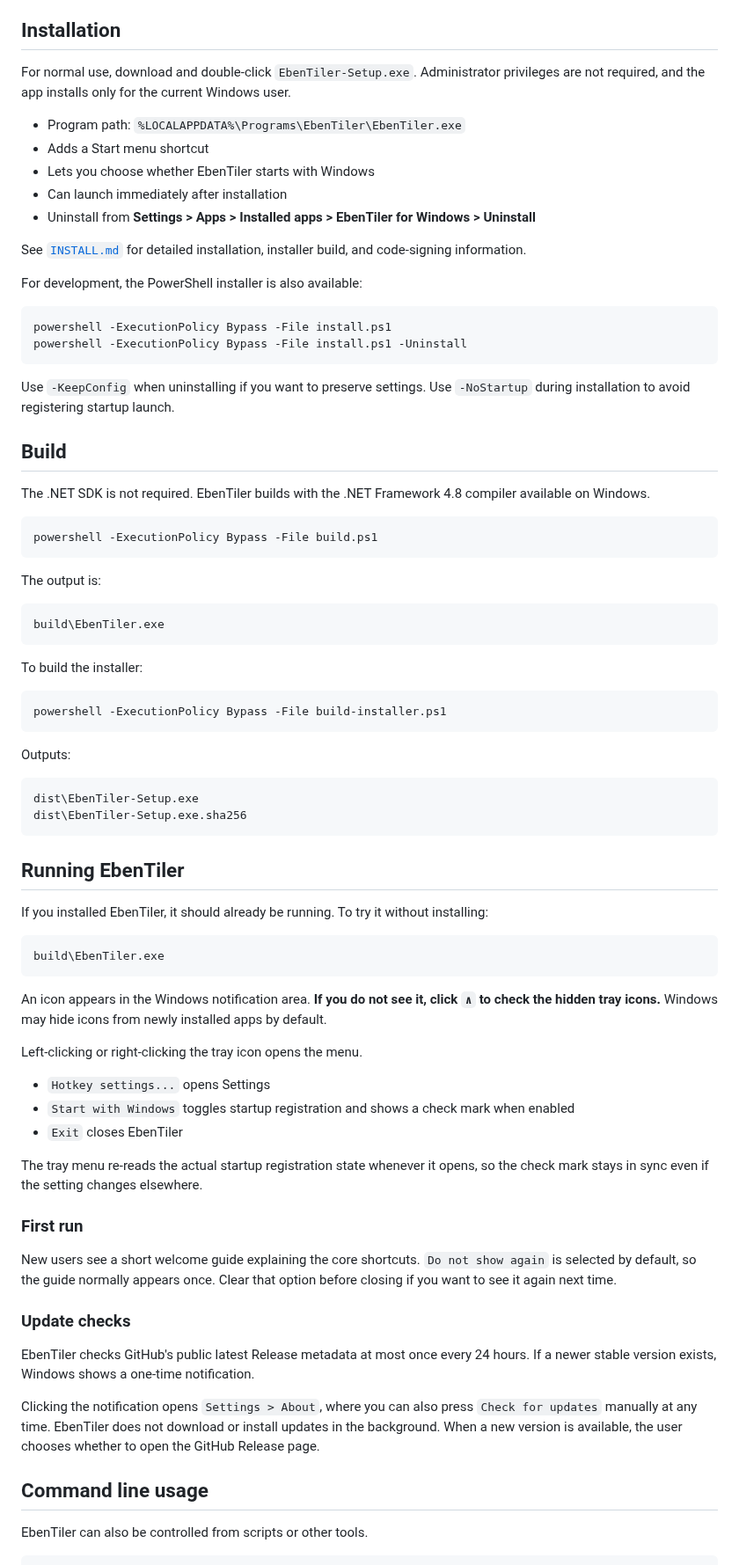
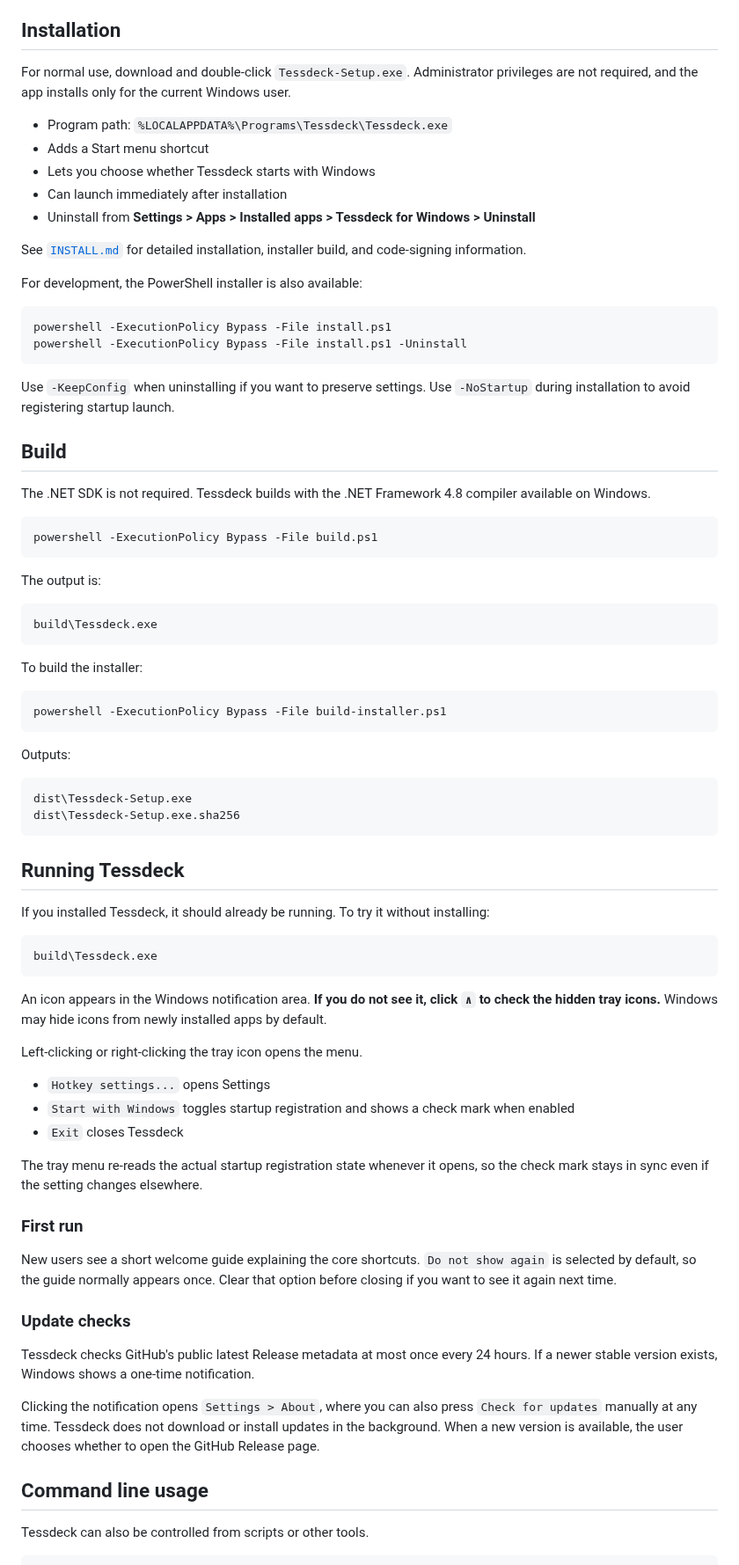
Before and after one commit to Eben-Builds/EbenTiler-for-Windows, a Markdown page: README.md, the part around one of its changes. Shown at 88% size. GitHub-like rendering.

Commit message:
Rebrand public README to Tessdeck

````diff
--- a/README.md
+++ b/README.md
@@ -42,14 +44,14 @@ This behavior can be disabled in Settings.
 
 ## Installation
 
-For normal use, download and double-click `EbenTiler-Setup.exe`.
+For normal use, download and double-click `Tessdeck-Setup.exe`.
 Administrator privileges are not required, and the app installs only for the current Windows user.
 
-- Program path: `%LOCALAPPDATA%\Programs\EbenTiler\EbenTiler.exe`
+- Program path: `%LOCALAPPDATA%\Programs\Tessdeck\Tessdeck.exe`
 - Adds a Start menu shortcut
-- Lets you choose whether EbenTiler starts with Windows
+- Lets you choose whether Tessdeck starts with Windows
 - Can launch immediately after installation
-- Uninstall from **Settings > Apps > Installed apps > EbenTiler for Windows > Uninstall**
+- Uninstall from **Settings > Apps > Installed apps > Tessdeck for Windows > Uninstall**
 
 See [`INSTALL.md`](INSTALL.md) for detailed installation, installer build, and code-signing information.
 
@@ -64,7 +66,7 @@ Use `-KeepConfig` when uninstalling if you want to preserve settings. Use `-NoSt
 
 ## Build
 
-The .NET SDK is not required. EbenTiler builds with the .NET Framework 4.8 compiler available on Windows.
+The .NET SDK is not required. Tessdeck builds with the .NET Framework 4.8 compiler available on Windows.
 
 ```powershell
 powershell -ExecutionPolicy Bypass -File build.ps1
@@ -73,7 +75,7 @@ powershell -ExecutionPolicy Bypass -File build.ps1
 The output is:
 
 ```text
-build\EbenTiler.exe
+build\Tessdeck.exe
 ```
 
 To build the installer:
@@ -85,16 +87,16 @@ powershell -ExecutionPolicy Bypass -File build-installer.ps1
 Outputs:
 
 ```text
-dist\EbenTiler-Setup.exe
-dist\EbenTiler-Setup.exe.sha256
+dist\Tessdeck-Setup.exe
+dist\Tessdeck-Setup.exe.sha256
 ```
 
-## Running EbenTiler
+## Running Tessdeck
 
-If you installed EbenTiler, it should already be running. To try it without installing:
+If you installed Tessdeck, it should already be running. To try it without installing:
 
 ```powershell
-build\EbenTiler.exe
+build\Tessdeck.exe
 ```
 
 An icon appears in the Windows notification area. **If you do not see it, click `∧` to check the hidden tray icons.** Windows may hide icons from newly installed apps by default.
@@ -103,7 +105,7 @@ Left-clicking or right-clicking the tray icon opens the menu.
 
 - `Hotkey settings...` opens Settings
 - `Start with Windows` toggles startup registration and shows a check mark when enabled
-- `Exit` closes EbenTiler
+- `Exit` closes Tessdeck
 
 The tray menu re-reads the actual startup registration state whenever it opens, so the check mark stays in sync even if the setting changes elsewhere.
 
@@ -114,14 +116,14 @@ New users see a short welcome guide explaining the core shortcuts.
 
 ### Update checks
 
-EbenTiler checks GitHub's public latest Release metadata at most once every 24 hours.
+Tessdeck checks GitHub's public latest Release metadata at most once every 24 hours.
 If a newer stable version exists, Windows shows a one-time notification.
 
 Clicking the notification opens `Settings > About`, where you can also press `Check for updates` manually at any time.
-EbenTiler does not download or install updates in the background. When a new version is available, the user chooses whether to open the GitHub Release page.
+Tessdeck does not download or install updates in the background. When a new version is available, the user chooses whether to open the GitHub Release page.
 
 ## Command line usage
 
-EbenTiler can also be controlled from scripts or other tools.
+Tessdeck can also be controlled from scripts or other tools.
 
 ```powershell
````
Also changed, not shown: other parts of README.md (+21 -19 lines).
